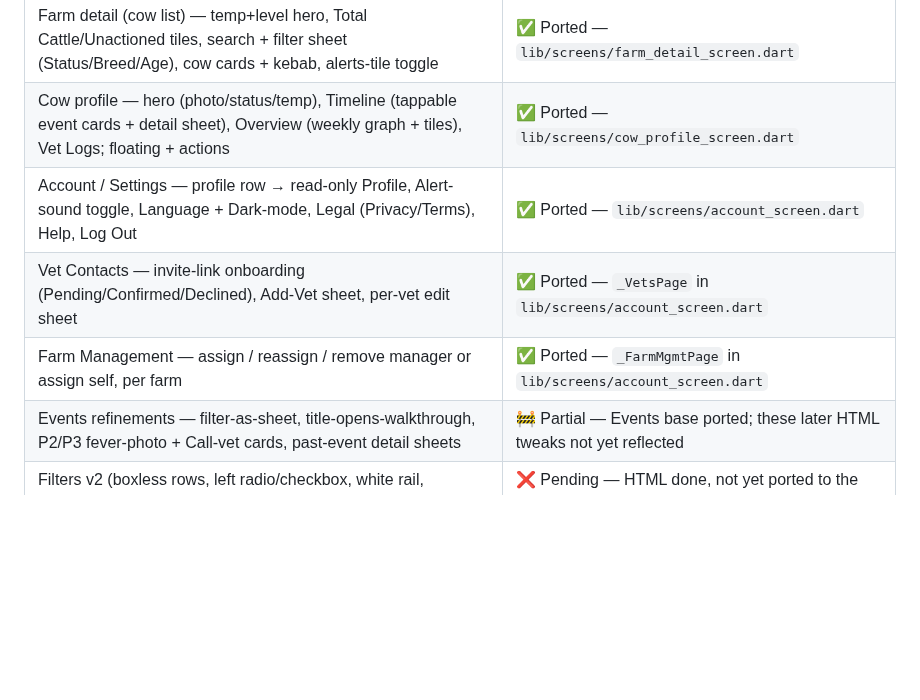
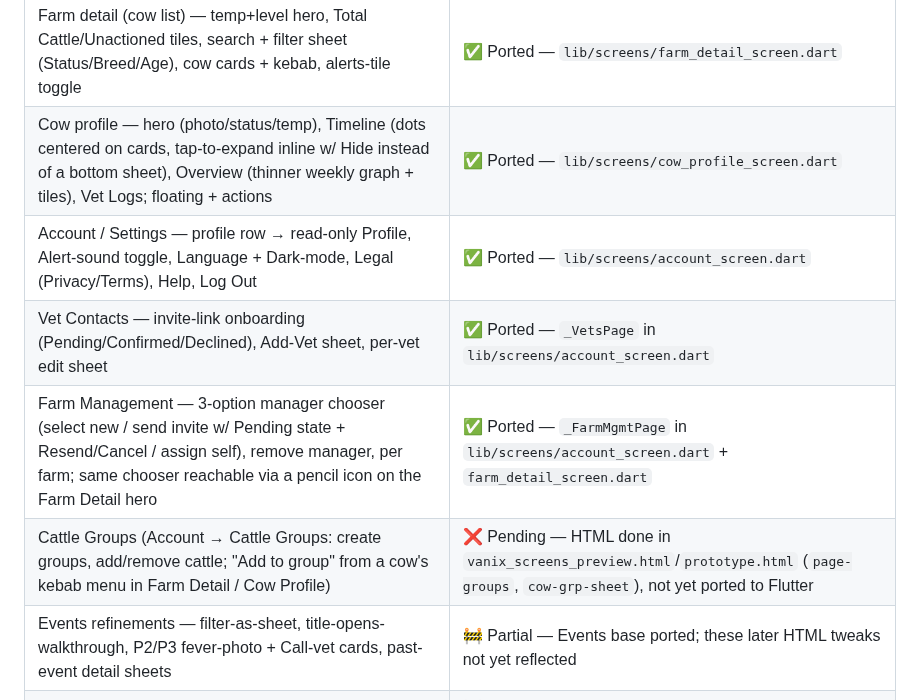
Before and after one commit to vaseey21/Vanix, a Markdown page: flutter_app/README.md, the part around the change. GitHub-like rendering; blank space fills up the shorter version.

Commit message:
auto: save changes

```diff
--- a/flutter_app/README.md
+++ b/flutter_app/README.md
@@ -38,10 +38,11 @@ You'll need to add the actual font files before it runs cleanly (see
 | Dashboard (Home) | 🚧 Placeholder — content not designed yet in the HTML either |
 | Farms list — hero (Total Farms/Cattle/Alerts + activity ticker), search + two-pane filter sheet (Status/Location), farm cards (severity tag, chips row), Setup rows | ✅ Ported — `lib/screens/farms_screen.dart` |
 | Farm detail (cow list) — temp+level hero, Total Cattle/Unactioned tiles, search + filter sheet (Status/Breed/Age), cow cards + kebab, alerts-tile toggle | ✅ Ported — `lib/screens/farm_detail_screen.dart` |
-| Cow profile — hero (photo/status/temp), Timeline (tappable event cards + detail sheet), Overview (weekly graph + tiles), Vet Logs; floating + actions | ✅ Ported — `lib/screens/cow_profile_screen.dart` |
+| Cow profile — hero (photo/status/temp), Timeline (dots centered on cards, tap-to-expand inline w/ Hide instead of a bottom sheet), Overview (thinner weekly graph + tiles), Vet Logs; floating + actions | ✅ Ported — `lib/screens/cow_profile_screen.dart` |
 | Account / Settings — profile row → read-only Profile, Alert-sound toggle, Language + Dark-mode, Legal (Privacy/Terms), Help, Log Out | ✅ Ported — `lib/screens/account_screen.dart` |
 | Vet Contacts — invite-link onboarding (Pending/Confirmed/Declined), Add-Vet sheet, per-vet edit sheet | ✅ Ported — `_VetsPage` in `lib/screens/account_screen.dart` |
-| Farm Management — assign / reassign / remove manager or assign self, per farm | ✅ Ported — `_FarmMgmtPage` in `lib/screens/account_screen.dart` |
+| Farm Management — 3-option manager chooser (select new / send invite w/ Pending state + Resend/Cancel / assign self), remove manager, per farm; same chooser reachable via a pencil icon on the Farm Detail hero | ✅ Ported — `_FarmMgmtPage` in `lib/screens/account_screen.dart` + `farm_detail_screen.dart` |
+| Cattle Groups (Account → Cattle Groups: create groups, add/remove cattle; "Add to group" from a cow's kebab menu in Farm Detail / Cow Profile) | ❌ Pending — HTML done in `vanix_screens_preview.html`/`prototype.html` (`page-groups`, `cow-grp-sheet`), not yet ported to Flutter |
 | Events refinements — filter-as-sheet, title-opens-walkthrough, P2/P3 fever-photo + Call-vet cards, past-event detail sheets | 🚧 Partial — Events base ported; these later HTML tweaks not yet reflected |
 | Filters v2 (boxless rows, left radio/checkbox, white rail, Reset/Cancel everywhere) | ❌ Pending — HTML done, not yet ported to the Flutter filter sheets |
 | Milk summary polish (hero merges w/ page while open, header button stays a filter) | ❌ Pending — HTML done |
```
